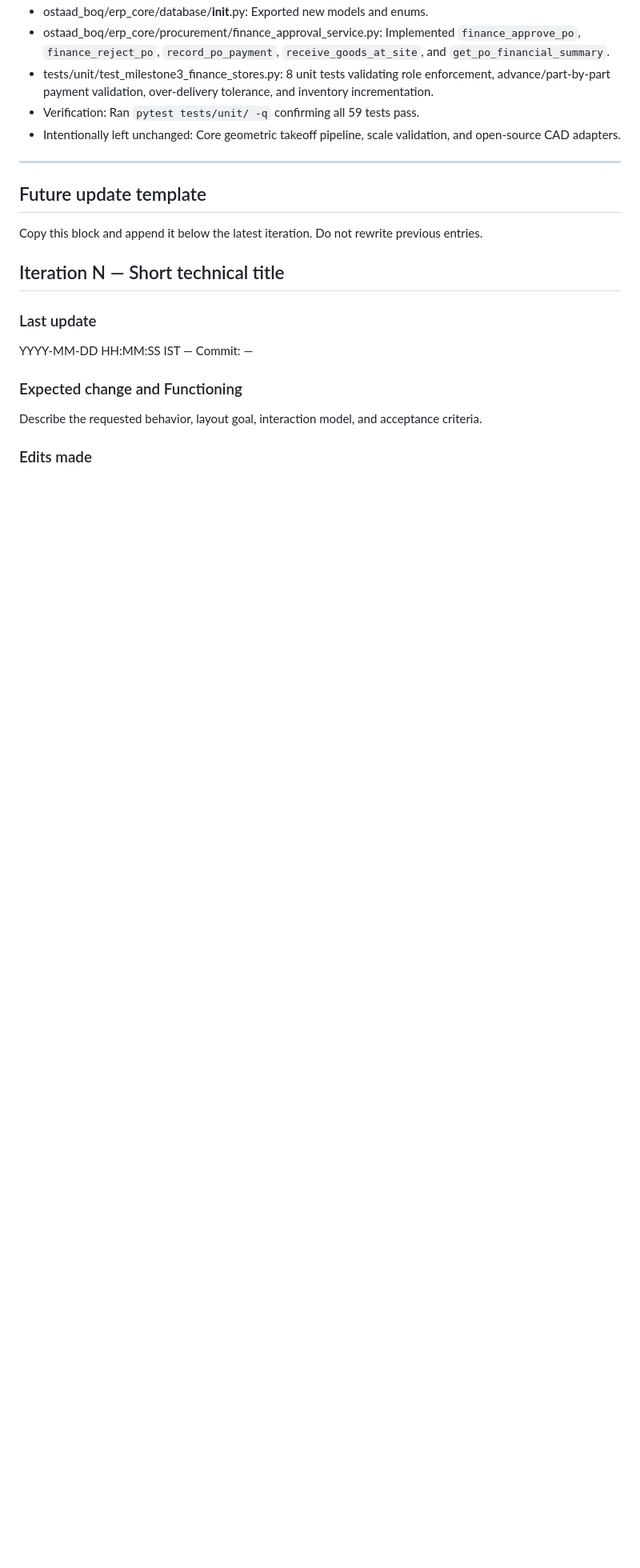
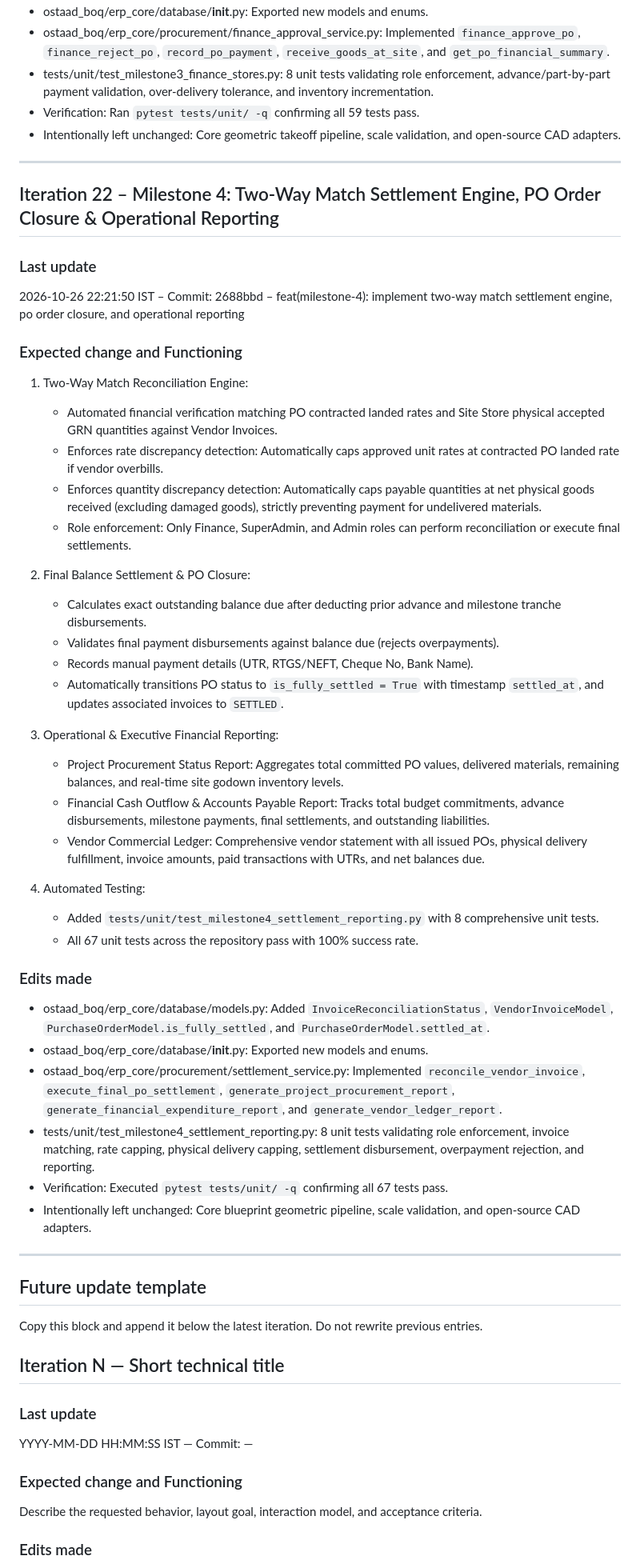
Before and after one commit to piyushgoenka2005/ostaad-blueprint, a Markdown page: BluePrint_Iteration_Log.md, the part around the change. Shown at 80% size. Rendered like a GitHub page; blank space fills up the shorter version.

Commit message:
docs: record milestone 4 iteration 22 in iteration log with IST timestamp

```diff
--- a/BluePrint_Iteration_Log.md
+++ b/BluePrint_Iteration_Log.md
@@ -578,6 +578,46 @@ Implement Milestone 2 of the BuildBharat ERP:
 
 ---
 
+## Iteration 22 – Milestone 4: Two-Way Match Settlement Engine, PO Order Closure & Operational Reporting
+
+### Last update
+
+2026-10-26 22:21:50 IST – Commit: 2688bbd – feat(milestone-4): implement two-way match settlement engine, po order closure, and operational reporting
+
+### Expected change and Functioning
+
+1. Two-Way Match Reconciliation Engine:
+   - Automated financial verification matching PO contracted landed rates and Site Store physical accepted GRN quantities against Vendor Invoices.
+   - Enforces rate discrepancy detection: Automatically caps approved unit rates at contracted PO landed rate if vendor overbills.
+   - Enforces quantity discrepancy detection: Automatically caps payable quantities at net physical goods received (excluding damaged goods), strictly preventing payment for undelivered materials.
+   - Role enforcement: Only Finance, SuperAdmin, and Admin roles can perform reconciliation or execute final settlements.
+
+2. Final Balance Settlement & PO Closure:
+   - Calculates exact outstanding balance due after deducting prior advance and milestone tranche disbursements.
+   - Validates final payment disbursements against balance due (rejects overpayments).
+   - Records manual payment details (UTR, RTGS/NEFT, Cheque No, Bank Name).
+   - Automatically transitions PO status to `is_fully_settled = True` with timestamp `settled_at`, and updates associated invoices to `SETTLED`.
+
+3. Operational & Executive Financial Reporting:
+   - Project Procurement Status Report: Aggregates total committed PO values, delivered materials, remaining balances, and real-time site godown inventory levels.
+   - Financial Cash Outflow & Accounts Payable Report: Tracks total budget commitments, advance disbursements, milestone payments, final settlements, and outstanding liabilities.
+   - Vendor Commercial Ledger: Comprehensive vendor statement with all issued POs, physical delivery fulfillment, invoice amounts, paid transactions with UTRs, and net balances due.
+
+4. Automated Testing:
+   - Added `tests/unit/test_milestone4_settlement_reporting.py` with 8 comprehensive unit tests.
+   - All 67 unit tests across the repository pass with 100% success rate.
+
+### Edits made
+
+- ostaad_boq/erp_core/database/models.py: Added `InvoiceReconciliationStatus`, `VendorInvoiceModel`, `PurchaseOrderModel.is_fully_settled`, and `PurchaseOrderModel.settled_at`.
+- ostaad_boq/erp_core/database/__init__.py: Exported new models and enums.
+- ostaad_boq/erp_core/procurement/settlement_service.py: Implemented `reconcile_vendor_invoice`, `execute_final_po_settlement`, `generate_project_procurement_report`, `generate_financial_expenditure_report`, and `generate_vendor_ledger_report`.
+- tests/unit/test_milestone4_settlement_reporting.py: 8 unit tests validating role enforcement, invoice matching, rate capping, physical delivery capping, settlement disbursement, overpayment rejection, and reporting.
+- Verification: Executed `pytest tests/unit/ -q` confirming all 67 tests pass.
+- Intentionally left unchanged: Core blueprint geometric pipeline, scale validation, and open-source CAD adapters.
+
+---
+
 ## Future update template
 
 Copy this block and append it below the latest iteration. Do not rewrite previous entries.
```
